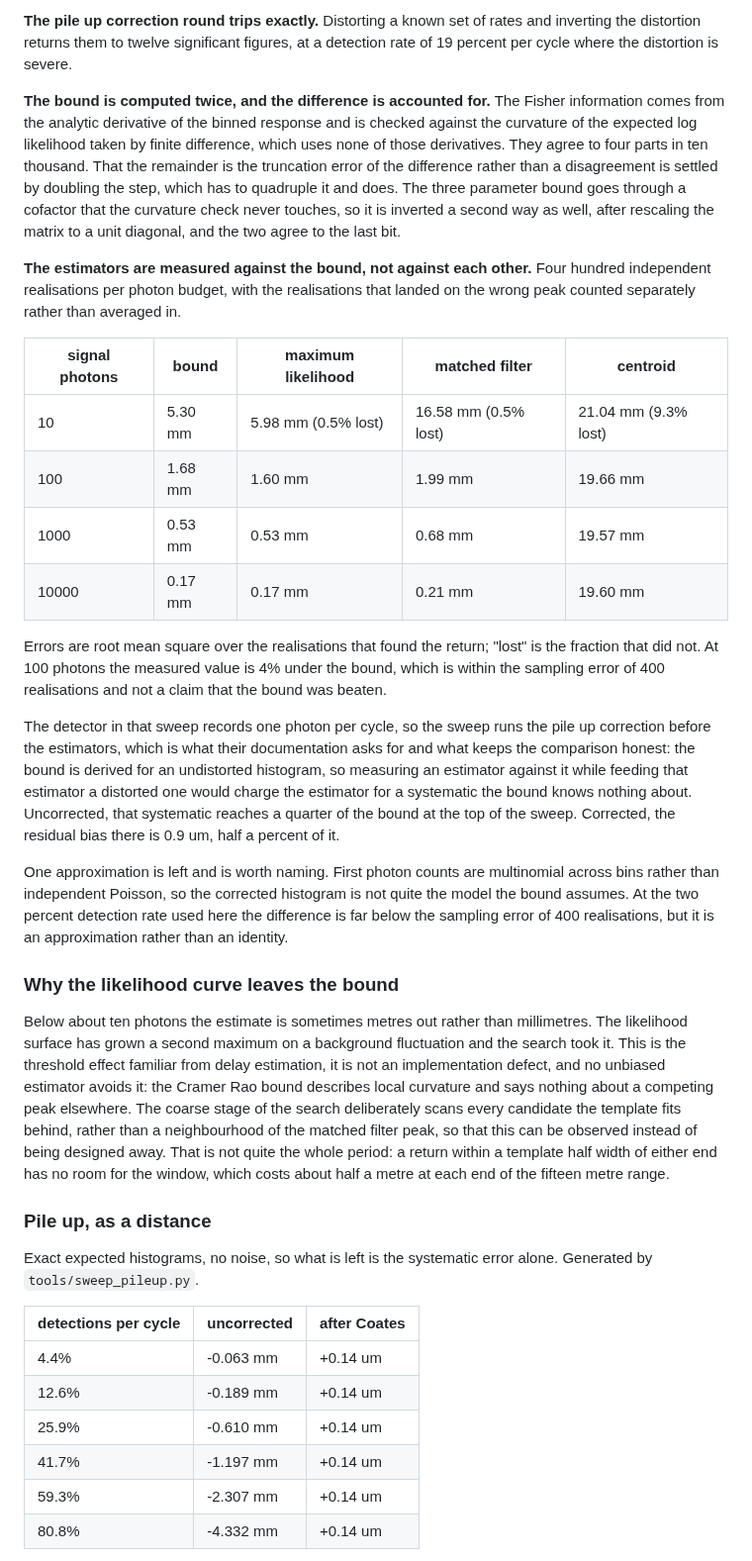
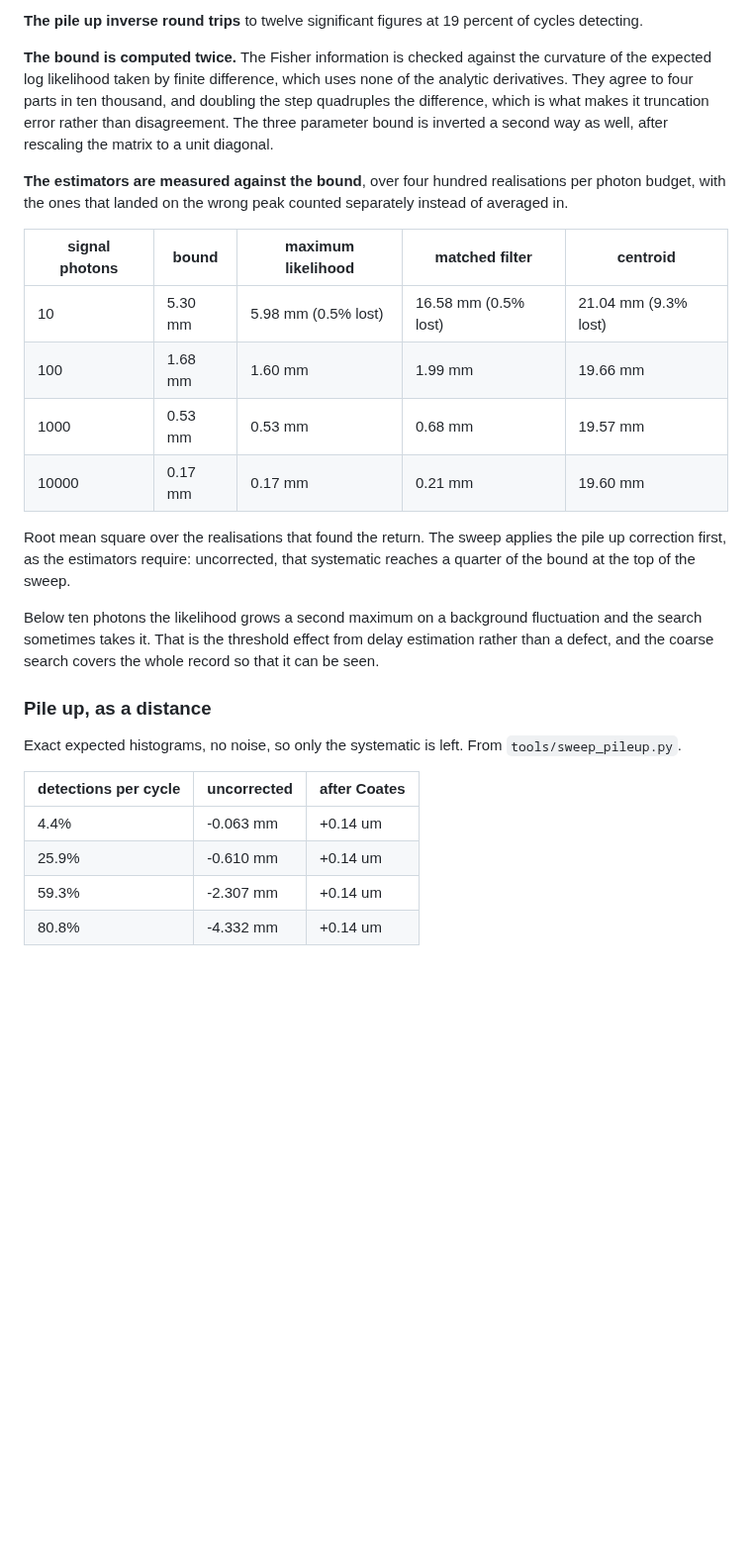
Before and after one commit to andrealo20/photon-counting-lidar, a Markdown page: README.md, the part around one of its changes. Shown at 99% size. GitHub-like rendering; blank space fills up the shorter version.

```diff
--- a/README.md
+++ b/README.md
@@ -83,22 +64,17 @@ that: one case runs at 36 percent, where the same deliberate error moves it by
 
-**The pile up correction round trips exactly.** Distorting a known set of rates
-and inverting the distortion returns them to twelve significant figures, at a
-detection rate of 19 percent per cycle where the distortion is severe.
+**The pile up inverse round trips** to twelve significant figures at 19 percent
+of cycles detecting.
 
-**The bound is computed twice, and the difference is accounted for.** The
-Fisher information comes from the analytic derivative of the binned response
-and is checked against the curvature of the expected log likelihood taken by
-finite difference, which uses none of those derivatives. They agree to four
-parts in ten thousand. That the remainder is the truncation error of the
-difference rather than a disagreement is settled by doubling the step, which
-has to quadruple it and does. The three parameter bound goes through a cofactor
-that the curvature check never touches, so it is inverted a second way as well,
-after rescaling the matrix to a unit diagonal, and the two agree to the last
-bit.
+**The bound is computed twice.** The Fisher information is checked against the
+curvature of the expected log likelihood taken by finite difference, which uses
+none of the analytic derivatives. They agree to four parts in ten thousand, and
+doubling the step quadruples the difference, which is what makes it truncation
+error rather than disagreement. The three parameter bound is inverted a second
+way as well, after rescaling the matrix to a unit diagonal.
 
-**The estimators are measured against the bound, not against each other.** Four
-hundred independent realisations per photon budget, with the realisations that
-landed on the wrong peak counted separately rather than averaged in.
+**The estimators are measured against the bound**, over four hundred
+realisations per photon budget, with the ones that landed on the wrong peak
+counted separately instead of averaged in.
 
 | signal photons | bound | maximum likelihood | matched filter | centroid |
 |---|---|---|---|---|
@@ -107,51 +83,24 @@ landed on the wrong peak counted separately rather than averaged in.
 | 1000 | 0.53 mm | 0.53 mm | 0.68 mm | 19.57 mm |
 | 10000 | 0.17 mm | 0.17 mm | 0.21 mm | 19.60 mm |
 
-Errors are root mean square over the realisations that found the return; "lost"
-is the fraction that did not. At 100 photons the measured value is 4% under the
-bound, which is within the sampling error of 400 realisations and not a claim
-that the bound was beaten.
+Root mean square over the realisations that found the return. The sweep applies
+the pile up correction first, as the estimators require: uncorrected, that
+systematic reaches a quarter of the bound at the top of the sweep.
 
-The detector in that sweep records one photon per cycle, so the sweep runs the
-pile up correction before the estimators, which is what their documentation
-asks for and what keeps the comparison honest: the bound is derived for an
-undistorted histogram, so measuring an estimator against it while feeding that
-estimator a distorted one would charge the estimator for a systematic the bound
-knows nothing about. Uncorrected, that systematic reaches a quarter of the
-bound at the top of the sweep. Corrected, the residual bias there is 0.9 um,
-half a percent of it.
-
-One approximation is left and is worth naming. First photon counts are
-multinomial across bins rather than independent Poisson, so the corrected
-histogram is not quite the model the bound assumes. At the two percent
-detection rate used here the difference is far below the sampling error of 400
-realisations, but it is an approximation rather than an identity.
-
-### Why the likelihood curve leaves the bound
-
-Below about ten photons the estimate is sometimes metres out rather than
-millimetres. The likelihood surface has grown a second maximum on a background
-fluctuation and the search took it. This is the threshold effect familiar from
-delay estimation, it is not an implementation defect, and no unbiased estimator
-avoids it: the Cramer Rao bound describes local curvature and says nothing
-about a competing peak elsewhere. The coarse stage of the search deliberately
-scans every candidate the template fits behind, rather than a neighbourhood of
-the matched filter peak, so that this can be observed instead of being designed
-away. That is not quite the whole period: a return within a template half width
-of either end has no room for the window, which costs about half a metre at
-each end of the fifteen metre range.
+Below ten photons the likelihood grows a second maximum on a background
+fluctuation and the search sometimes takes it. That is the threshold effect
+from delay estimation rather than a defect, and the coarse search covers the
+whole record so that it can be seen.
 
 ### Pile up, as a distance
 
-Exact expected histograms, no noise, so what is left is the systematic error
-alone. Generated by `tools/sweep_pileup.py`.
+Exact expected histograms, no noise, so only the systematic is left. From
+`tools/sweep_pileup.py`.
 
 | detections per cycle | uncorrected | after Coates |
 |---|---|---|
 | 4.4% | -0.063 mm | +0.14 um |
-| 12.6% | -0.189 mm | +0.14 um |
 | 25.9% | -0.610 mm | +0.14 um |
-| 41.7% | -1.197 mm | +0.14 um |
 | 59.3% | -2.307 mm | +0.14 um |
 | 80.8% | -4.332 mm | +0.14 um |
 
```
Also changed, not shown: other parts of README.md (+55 -106 lines), docs/images/photons.png, 1 other file.
